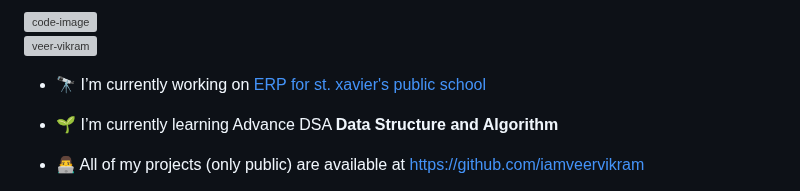
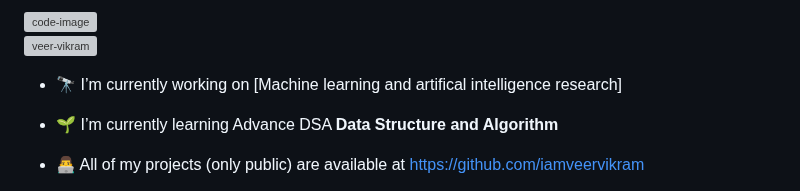
Before and after one commit to iamveervikram/iamveervikram, a Markdown page: README.md, the part around the change. Rendered like a GitHub page; grey boxes are pictures that could not be loaded.

```diff
--- a/README.md
+++ b/README.md
@@ -5,7 +5,7 @@
 
 <p align="left"> <img src="https://komarev.com/ghpvc/?username=veer-vikram&label=Profile%20views&color=0e75b6&style=flat" alt="veer-vikram" /> </p>
 
-- 🔭 I’m currently working on [ERP for st. xavier's public school](https://drive.google.com/drive/folders/1wXI_38TYoiZDkCJ_sigh4WhCmp86wV2I?usp=sharing)
+- 🔭 I’m currently working on [Machine learning and artifical intelligence research]
 
 - 🌱 I’m currently learning Advance DSA **Data Structure and Algorithm**
 
```
